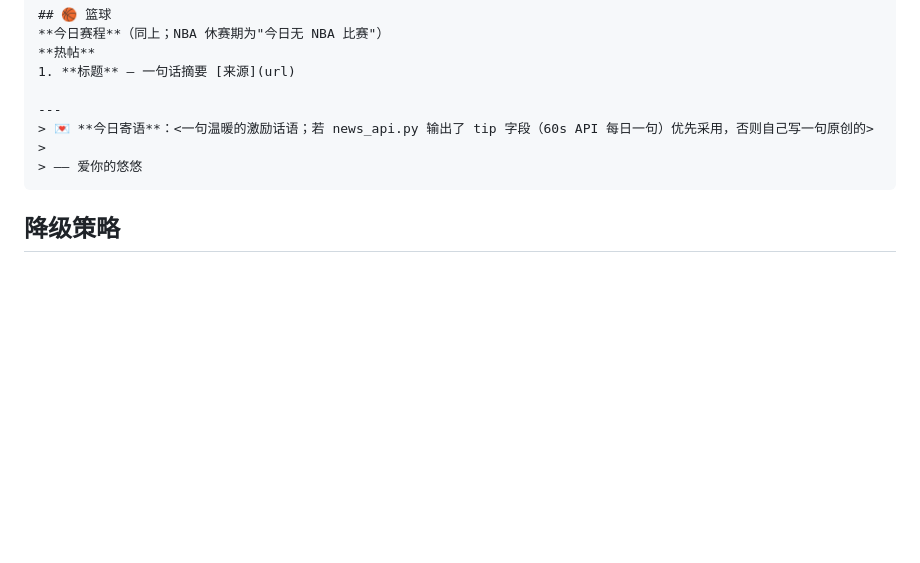
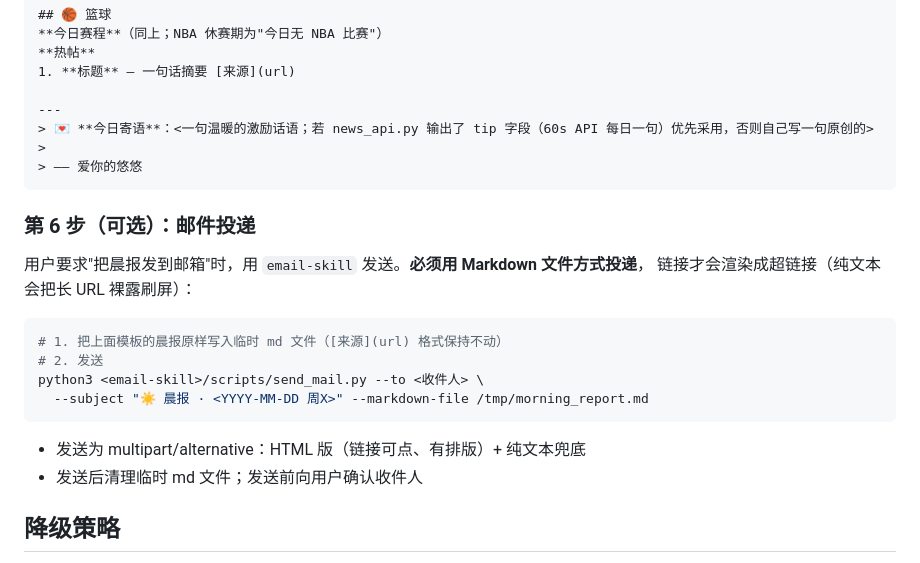
Before and after one commit to ZhuoSir/bryanchen-skills, a Markdown page: morning-report/SKILL.md, the part around the change. Drawn GitHub-style; blank space fills up the shorter version.

Commit message:
docs(morning-report): 固化邮件投递流程（email-skill --markdown-file，HTML 超链接）

````diff
--- a/morning-report/SKILL.md
+++ b/morning-report/SKILL.md
@@ -99,6 +99,21 @@ python3 scripts/hupu.py --per-section 5
 > —— 爱你的悠悠
 ```
 
+### 第 6 步（可选）：邮件投递
+
+用户要求"把晨报发到邮箱"时，用 `email-skill` 发送。**必须用 Markdown 文件方式投递**，
+链接才会渲染成超链接（纯文本会把长 URL 裸露刷屏）：
+
+```bash
+# 1. 把上面模板的晨报原样写入临时 md 文件（[来源](url) 格式保持不动）
+# 2. 发送
+python3 <email-skill>/scripts/send_mail.py --to <收件人> \
+  --subject "☀️ 晨报 · <YYYY-MM-DD 周X>" --markdown-file /tmp/morning_report.md
+```
+
+- 发送为 multipart/alternative：HTML 版（链接可点、有排版）+ 纯文本兜底
+- 发送后清理临时 md 文件；发送前向用户确认收件人
+
 ## 降级策略
 
 1. `news_api.py` 内置降级链（60s API ×2 → yyxw → Google News RSS），全部失败时在对应板块注明"今日综合新闻暂无法获取"
````
